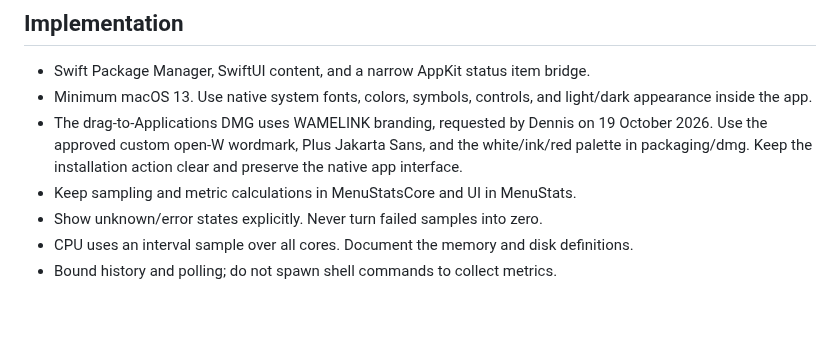
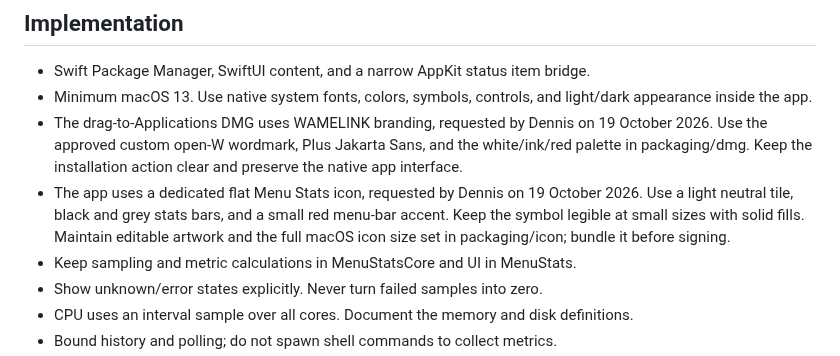
Before and after one commit to wamelinkwebdesign/mac-menu-stats, a Markdown page: AGENTS.md, the part around the change. Drawn GitHub-style; blank space fills up the shorter version.

```diff
--- a/AGENTS.md
+++ b/AGENTS.md
@@ -9,6 +9,7 @@ Native macOS menu bar utility for CPU usage, physical memory usage, and free spa
 - Swift Package Manager, SwiftUI content, and a narrow AppKit status item bridge.
 - Minimum macOS 13. Use native system fonts, colors, symbols, controls, and light/dark appearance inside the app.
 - The drag-to-Applications DMG uses WAMELINK branding, requested by Dennis on 19 October 2026. Use the approved custom open-W wordmark, Plus Jakarta Sans, and the white/ink/red palette in packaging/dmg. Keep the installation action clear and preserve the native app interface.
+- The app uses a dedicated flat Menu Stats icon, requested by Dennis on 19 October 2026. Use a light neutral tile, black and grey stats bars, and a small red menu-bar accent. Keep the symbol legible at small sizes with solid fills. Maintain editable artwork and the full macOS icon size set in packaging/icon; bundle it before signing.
 - Keep sampling and metric calculations in MenuStatsCore and UI in MenuStats.
 - Show unknown/error states explicitly. Never turn failed samples into zero.
 - CPU uses an interval sample over all cores. Document the memory and disk definitions.
```
Also changed, not shown: README.md (+11 -5 lines), packaging/icon/README.md (added, +20 -0 lines), docs/screenshots/installer.jpg, 6 other files.
